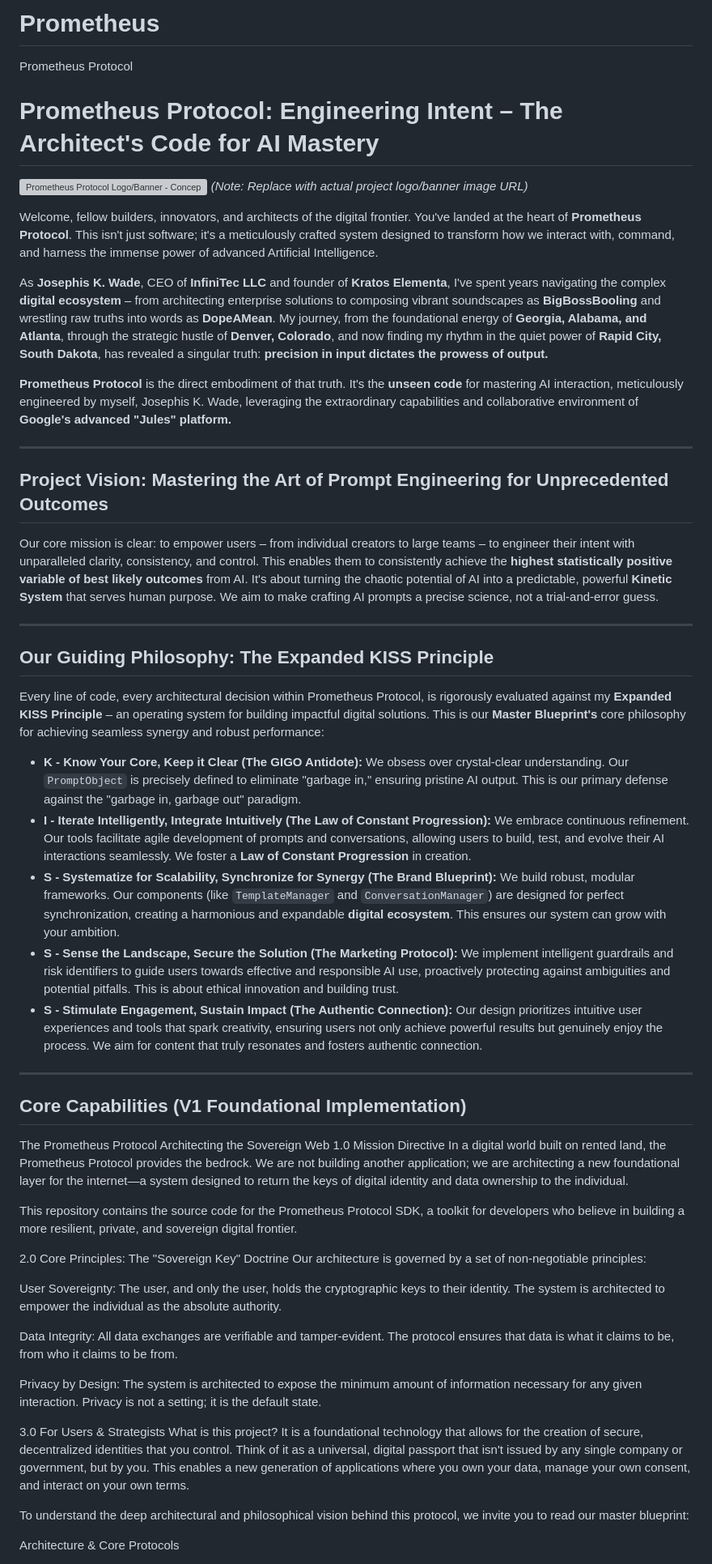
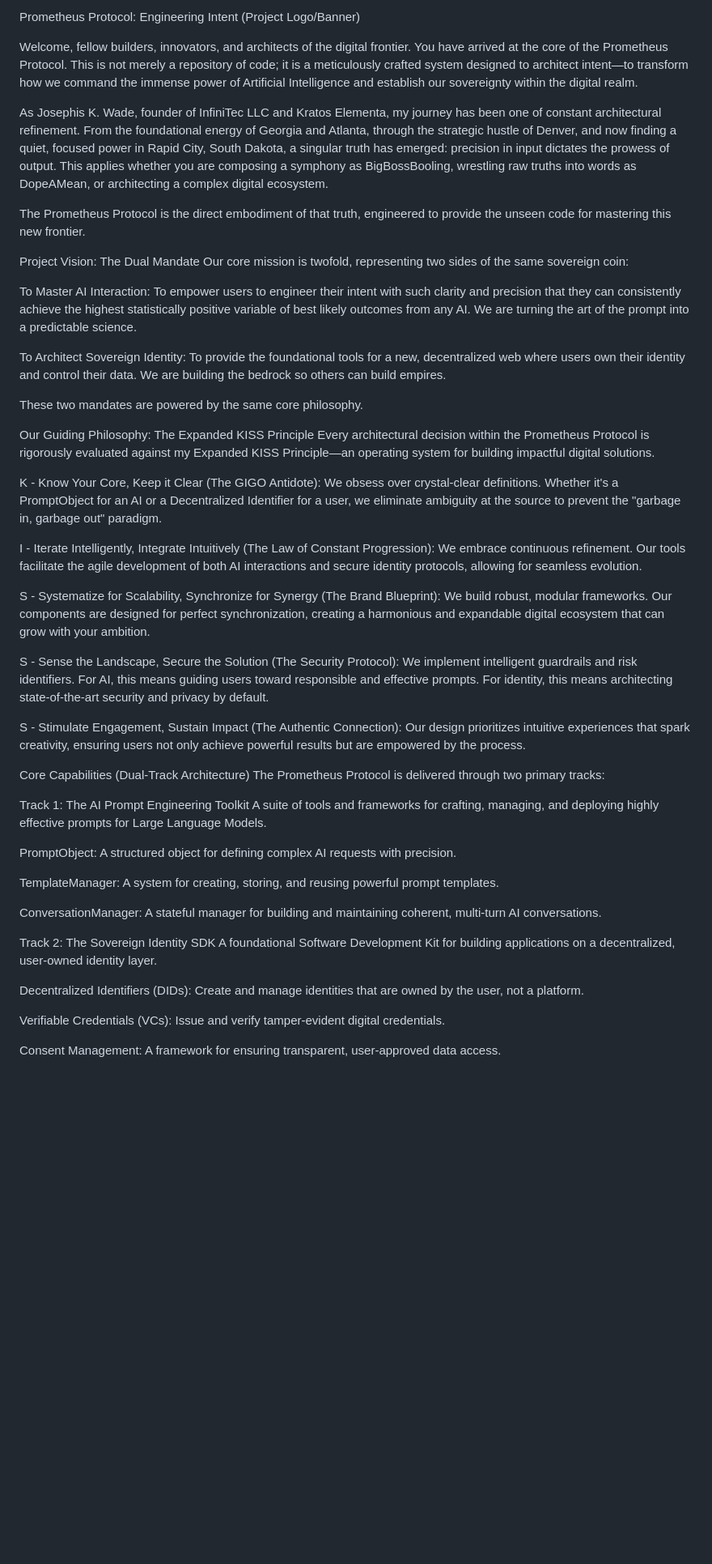
Before and after one commit to BigBossBooling/PrometheusProtocol, a Markdown page: README.md, the part around one of its changes. Shown at 81% size. Drawn GitHub-style; blank space fills up the shorter version; grey boxes are pictures that could not be loaded.

Commit message:
Update README.md
Signed-off-by: Josephis K Wade <josephiswade397@gmail.com>

```diff
--- a/README.md
+++ b/README.md
@@ -1,58 +1,52 @@
-# Prometheus
-Prometheus Protocol
-# Prometheus Protocol: Engineering Intent – The Architect's Code for AI Mastery
+Prometheus Protocol: Engineering Intent
+(Project Logo/Banner)
 
-![Prometheus Protocol Logo/Banner - Conceptual: A stylized glowing brain or network core sending precise data streams into a stylized 'Jules' AI icon, with Josephis K. Wade observing like a conductor.](https://i.imgur.com/your_conceptual_image_url.png)
-*(Note: Replace with actual project logo/banner image URL)*
+Welcome, fellow builders, innovators, and architects of the digital frontier. You have arrived at the core of the Prometheus Protocol. This is not merely a repository of code; it is a meticulously crafted system designed to architect intent—to transform how we command the immense power of Artificial Intelligence and establish our sovereignty within the digital realm.
 
-Welcome, fellow builders, innovators, and architects of the digital frontier. You've landed at the heart of **Prometheus Protocol**. This isn't just software; it's a meticulously crafted system designed to transform how we interact with, command, and harness the immense power of advanced Artificial Intelligence.
+As Josephis K. Wade, founder of InfiniTec LLC and Kratos Elementa, my journey has been one of constant architectural refinement. From the foundational energy of Georgia and Atlanta, through the strategic hustle of Denver, and now finding a quiet, focused power in Rapid City, South Dakota, a singular truth has emerged: precision in input dictates the prowess of output. This applies whether you are composing a symphony as BigBossBooling, wrestling raw truths into words as DopeAMean, or architecting a complex digital ecosystem.
 
-As **Josephis K. Wade**, CEO of **InfiniTec LLC** and founder of **Kratos Elementa**, I've spent years navigating the complex **digital ecosystem** – from architecting enterprise solutions to composing vibrant soundscapes as **BigBossBooling** and wrestling raw truths into words as **DopeAMean**. My journey, from the foundational energy of **Georgia, Alabama, and Atlanta**, through the strategic hustle of **Denver, Colorado**, and now finding my rhythm in the quiet power of **Rapid City, South Dakota**, has revealed a singular truth: **precision in input dictates the prowess of output.**
+The Prometheus Protocol is the direct embodiment of that truth, engineered to provide the unseen code for mastering this new frontier.
 
-**Prometheus Protocol** is the direct embodiment of that truth. It's the **unseen code** for mastering AI interaction, meticulously engineered by myself, Josephis K. Wade, leveraging the extraordinary capabilities and collaborative environment of **Google's advanced "Jules" platform.**
+Project Vision: The Dual Mandate
+Our core mission is twofold, representing two sides of the same sovereign coin:
 
----
+To Master AI Interaction: To empower users to engineer their intent with such clarity and precision that they can consistently achieve the highest statistically positive variable of best likely outcomes from any AI. We are turning the art of the prompt into a predictable science.
 
-## Project Vision: Mastering the Art of Prompt Engineering for Unprecedented Outcomes
+To Architect Sovereign Identity: To provide the foundational tools for a new, decentralized web where users own their identity and control their data. We are building the bedrock so others can build empires.
 
-Our core mission is clear: to empower users – from individual creators to large teams – to engineer their intent with unparalleled clarity, consistency, and control. This enables them to consistently achieve the **highest statistically positive variable of best likely outcomes** from AI. It's about turning the chaotic potential of AI into a predictable, powerful **Kinetic System** that serves human purpose. We aim to make crafting AI prompts a precise science, not a trial-and-error guess.
+These two mandates are powered by the same core philosophy.
 
----
+Our Guiding Philosophy: The Expanded KISS Principle
+Every architectural decision within the Prometheus Protocol is rigorously evaluated against my Expanded KISS Principle—an operating system for building impactful digital solutions.
 
-## Our Guiding Philosophy: The Expanded KISS Principle
+K - Know Your Core, Keep it Clear (The GIGO Antidote): We obsess over crystal-clear definitions. Whether it's a PromptObject for an AI or a Decentralized Identifier for a user, we eliminate ambiguity at the source to prevent the "garbage in, garbage out" paradigm.
 
-Every line of code, every architectural decision within Prometheus Protocol, is rigorously evaluated against my **Expanded KISS Principle** – an operating system for building impactful digital solutions. This is our **Master Blueprint's** core philosophy for achieving seamless synergy and robust performance:
+I - Iterate Intelligently, Integrate Intuitively (The Law of Constant Progression): We embrace continuous refinement. Our tools facilitate the agile development of both AI interactions and secure identity protocols, allowing for seamless evolution.
 
-* **K - Know Your Core, Keep it Clear (The GIGO Antidote):** We obsess over crystal-clear understanding. Our `PromptObject` is precisely defined to eliminate "garbage in," ensuring pristine AI output. This is our primary defense against the "garbage in, garbage out" paradigm.
-* **I - Iterate Intelligently, Integrate Intuitively (The Law of Constant Progression):** We embrace continuous refinement. Our tools facilitate agile development of prompts and conversations, allowing users to build, test, and evolve their AI interactions seamlessly. We foster a **Law of Constant Progression** in creation.
-* **S - Systematize for Scalability, Synchronize for Synergy (The Brand Blueprint):** We build robust, modular frameworks. Our components (like `TemplateManager` and `ConversationManager`) are designed for perfect synchronization, creating a harmonious and expandable **digital ecosystem**. This ensures our system can grow with your ambition.
-* **S - Sense the Landscape, Secure the Solution (The Marketing Protocol):** We implement intelligent guardrails and risk identifiers to guide users towards effective and responsible AI use, proactively protecting against ambiguities and potential pitfalls. This is about ethical innovation and building trust.
-* **S - Stimulate Engagement, Sustain Impact (The Authentic Connection):** Our design prioritizes intuitive user experiences and tools that spark creativity, ensuring users not only achieve powerful results but genuinely enjoy the process. We aim for content that truly resonates and fosters authentic connection.
+S - Systematize for Scalability, Synchronize for Synergy (The Brand Blueprint): We build robust, modular frameworks. Our components are designed for perfect synchronization, creating a harmonious and expandable digital ecosystem that can grow with your ambition.
 
----
+S - Sense the Landscape, Secure the Solution (The Security Protocol): We implement intelligent guardrails and risk identifiers. For AI, this means guiding users toward responsible and effective prompts. For identity, this means architecting state-of-the-art security and privacy by default.
 
-## Core Capabilities (V1 Foundational Implementation)
+S - Stimulate Engagement, Sustain Impact (The Authentic Connection): Our design prioritizes intuitive experiences that spark creativity, ensuring users not only achieve powerful results but are empowered by the process.
 
-The Prometheus Protocol
-Architecting the Sovereign Web
-1.0 Mission Directive
-In a digital world built on rented land, the Prometheus Protocol provides the bedrock. We are not building another application; we are architecting a new foundational layer for the internet—a system designed to return the keys of digital identity and data ownership to the individual.
+Core Capabilities (Dual-Track Architecture)
+The Prometheus Protocol is delivered through two primary tracks:
 
-This repository contains the source code for the Prometheus Protocol SDK, a toolkit for developers who believe in building a more resilient, private, and sovereign digital frontier.
+Track 1: The AI Prompt Engineering Toolkit
+A suite of tools and frameworks for crafting, managing, and deploying highly effective prompts for Large Language Models.
 
-2.0 Core Principles: The "Sovereign Key" Doctrine
-Our architecture is governed by a set of non-negotiable principles:
+PromptObject: A structured object for defining complex AI requests with precision.
 
-User Sovereignty: The user, and only the user, holds the cryptographic keys to their identity. The system is architected to empower the individual as the absolute authority.
+TemplateManager: A system for creating, storing, and reusing powerful prompt templates.
 
-Data Integrity: All data exchanges are verifiable and tamper-evident. The protocol ensures that data is what it claims to be, from who it claims to be from.
+ConversationManager: A stateful manager for building and maintaining coherent, multi-turn AI conversations.
 
-Privacy by Design: The system is architected to expose the minimum amount of information necessary for any given interaction. Privacy is not a setting; it is the default state.
+Track 2: The Sovereign Identity SDK
+A foundational Software Development Kit for building applications on a decentralized, user-owned identity layer.
 
-3.0 For Users & Strategists
-What is this project? It is a foundational technology that allows for the creation of secure, decentralized identities that you control. Think of it as a universal, digital passport that isn't issued by any single company or government, but by you. This enables a new generation of applications where you own your data, manage your own consent, and interact on your own terms.
+Decentralized Identifiers (DIDs): Create and manage identities that are owned by the user, not a platform.
 
-To understand the deep architectural and philosophical vision behind this protocol, we invite you to read our master blueprint:
+Verifiable Credentials (VCs): Issue and verify tamper-evident digital credentials.
 
-Architecture & Core Protocols
+Consent Management: A framework for ensuring transparent, user-approved data access.
 
```
Also changed, not shown: other parts of README.md (+13 -18 lines).
